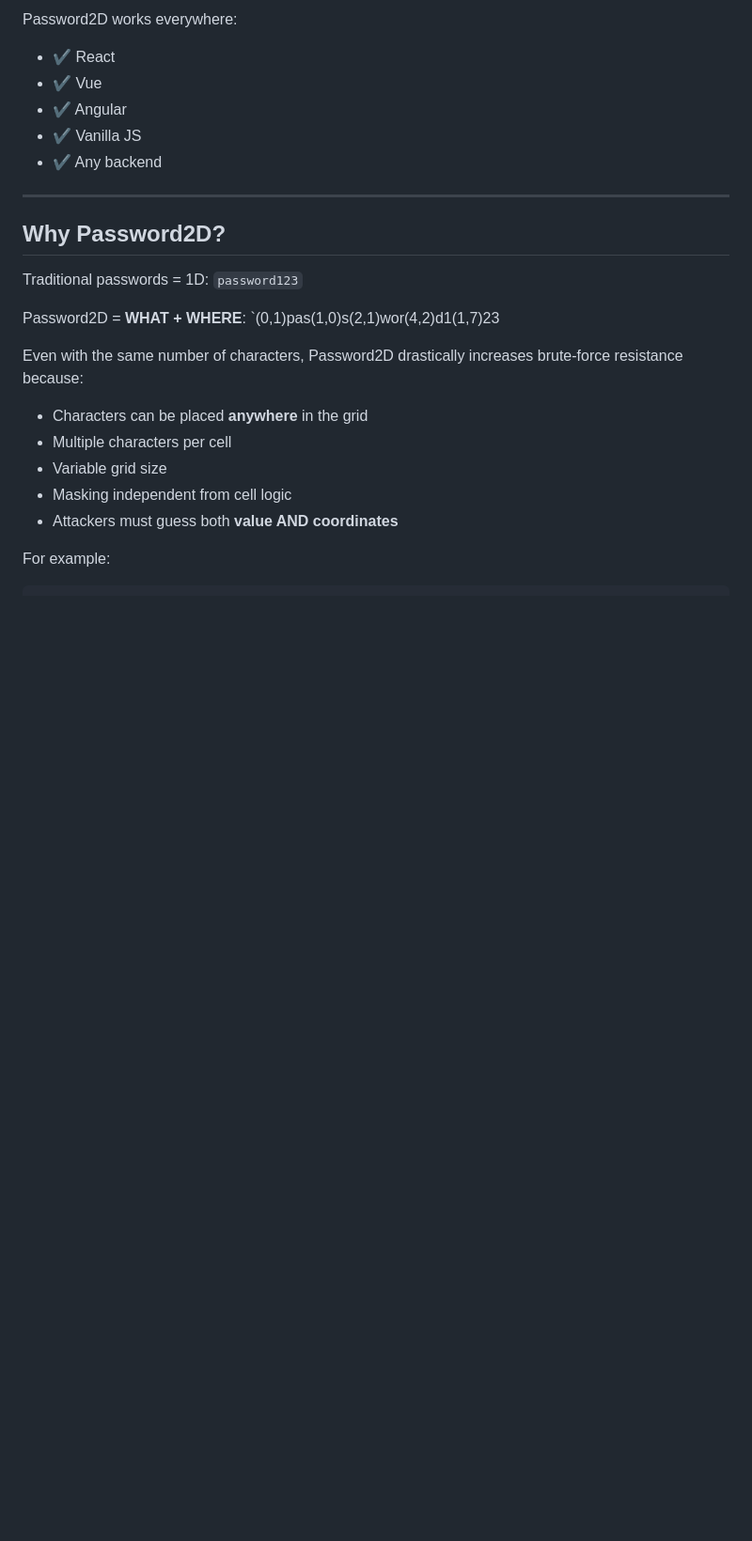
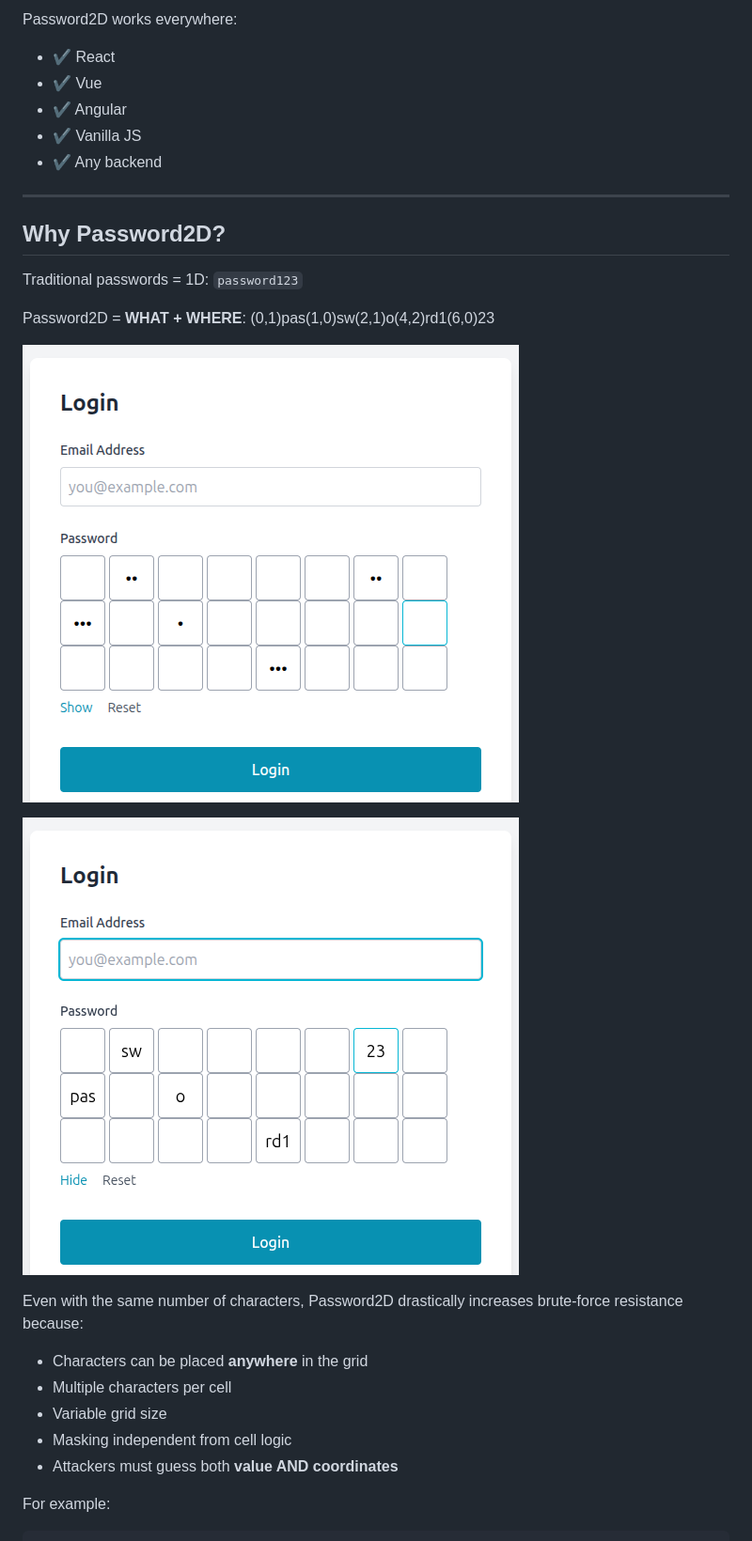
Before and after one commit to syll20/Password2D, a Markdown page: README.md, the part around one of its changes. Shown at 94% size. GitHub-like rendering; pictures changed too: docs/images/3x8-password2d-grid-hide.png (added), docs/images/3x8-password2d-grid-show.png (added); blank space fills up the shorter version.

Commit message:
Update README, add doc sand screenshots

```diff
--- a/README.md
+++ b/README.md
@@ -28,7 +28,11 @@ Traditional passwords = 1D:
 `password123`
 
 Password2D = **WHAT + WHERE**:
-`(0,1)pas(1,0)s(2,1)wor(4,2)d1(1,7)23
+(0,1)pas(1,0)sw(2,1)o(4,2)rd1(6,0)23
+
+![3x8 password2d grid (hide)](./docs/images/3x8-password2d-grid-hide.png "3x8 password2d grid (hide)")
+
+![3x8 password2d grid (show)](./docs/images/3x8-password2d-grid-show.png "3x8 password2d grid (show)")
 
 Even with the same number of characters, Password2D drastically increases brute-force resistance because:
 
```
Also changed, not shown: other parts of README.md (+19 -18 lines), docs/README.md (added, +19 -0 lines), docs/architecture.md (added, +50 -0 lines), docs/engine-internals.md (added, +173 -0 lines), docs/security.md (added, +48 -0 lines), docs/ui-adapters.md (added, +99 -0 lines).
